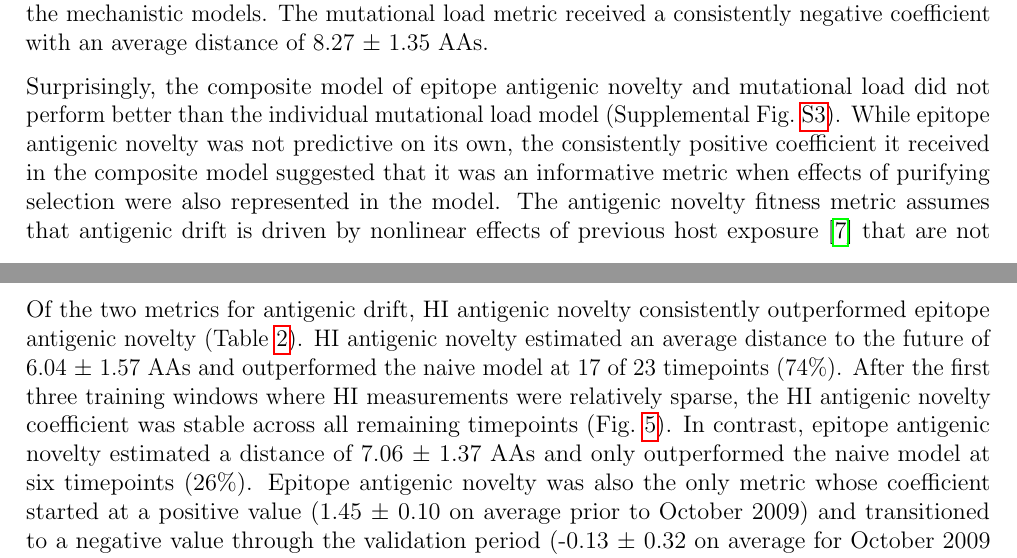
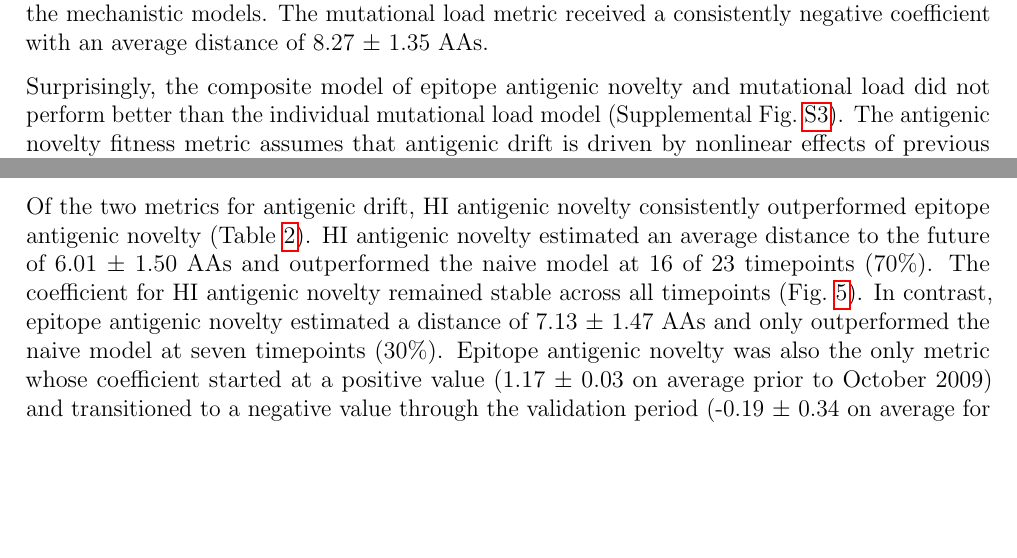
Before and after one commit to blab/flu-forecasting, a LaTeX paper (manuscript/flu_forecasting.tex, which reads manuscript/main.tex): two parts of pages 5 and 10 of 47, joined at a grey line, cut so that both start at the same text, the shorter picture padded with empty space. Compiled offline with pdfLaTeX.

Commit message:
Start updating text summary of antigenic novelty results

```diff
--- a/manuscript/main.tex
+++ b/manuscript/main.tex
@@ -131,6 +131,5 @@ The mutational load metric received a consistently negative coefficient with an
 \end{figure*}
 
 Surprisingly, the composite model of epitope antigenic novelty and mutational load did not perform better than the individual mutational load model (Supplemental Fig.~\ref{sup_fig:unadjusted_composite_model_accuracy_and_coefficients_for_simulated_populations}).
-While epitope antigenic novelty was not predictive on its own, the consistently positive coefficient it received in the composite model suggested that it was an informative metric when effects of purifying selection were also represented in the model.
 The antigenic novelty fitness metric assumes that antigenic drift is driven by nonlinear effects of previous host exposure \cite{Luksza:2014hj} that are not explicitly present in our simulations.
 To understand whether positive selection at epitope sites might be better represented by a linear model, we fit an additional model based on an ``epitope ancestor'' metric that counted the number of epitope mutations since each sample's ancestor in the previous season.
@@ -226,10 +225,10 @@ The average improvement of the sequence-only models over the naive model was con
 This reduced performance may have been caused by both the relatively reduced diversity between years in natural populations and the increased complexity of the fitness constraints on these real populations.
 
 Of the two metrics for antigenic drift, HI antigenic novelty consistently outperformed epitope antigenic novelty (Table~\ref{table_natural_model_selection}).
-HI antigenic novelty estimated an average distance to the future of 6.04 $\pm$ 1.57 AAs and outperformed the naive model at 17 of 23 timepoints (74\%).
-After the first three training windows where HI measurements were relatively sparse, the HI antigenic novelty coefficient was stable across all remaining timepoints (Fig.~\ref{fig:unadjusted_model_accuracy_and_coefficients_for_natural_populations}).
-In contrast, epitope antigenic novelty estimated a distance of 7.06 $\pm$ 1.37 AAs and only outperformed the naive model at six timepoints (26\%).
-Epitope antigenic novelty was also the only metric whose coefficient started at a positive value (1.45 $\pm$ 0.10 on average prior to October 2009) and transitioned to a negative value through the validation period (-0.13 $\pm$ 0.32 on average for October 2009 and after).
+HI antigenic novelty estimated an average distance to the future of 6.01 $\pm$ 1.50 AAs and outperformed the naive model at 16 of 23 timepoints (70\%).
+The coefficient for HI antigenic novelty remained stable across all timepoints (Fig.~\ref{fig:unadjusted_model_accuracy_and_coefficients_for_natural_populations}).
+In contrast, epitope antigenic novelty estimated a distance of 7.13 $\pm$ 1.47 AAs and only outperformed the naive model at seven timepoints (30\%).
+Epitope antigenic novelty was also the only metric whose coefficient started at a positive value (1.17 $\pm$ 0.03 on average prior to October 2009) and transitioned to a negative value through the validation period (-0.19 $\pm$ 0.34 on average for October 2009 and after).
 This strong coefficient for the first half of training windows indicated that, unlike the results for simulated populations, the nonlinear antigenic novelty metric was historically an effective measure of antigenic drift.
 The historical importance of the epitope sites used for this metric was further supported by the relative enrichment of mutations at these sites for the most successful ``trunk'' lineages of natural populations compared to side branch lineages (Supplemental Table~\ref{sup_table:mutations_by_trunk_status}).
 
```
Also changed, not shown: manuscript/main.tex (8 more changed lines).
